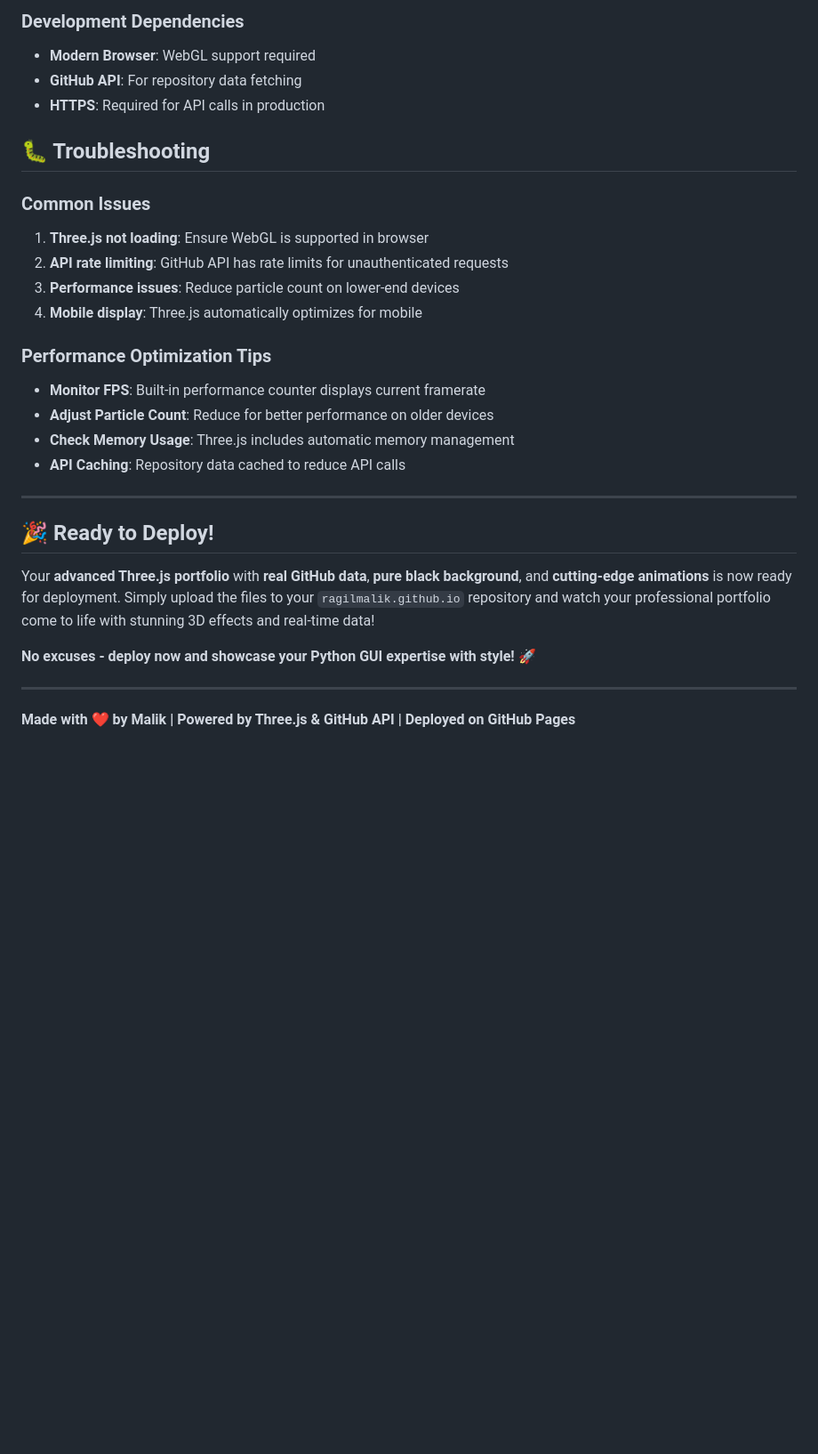
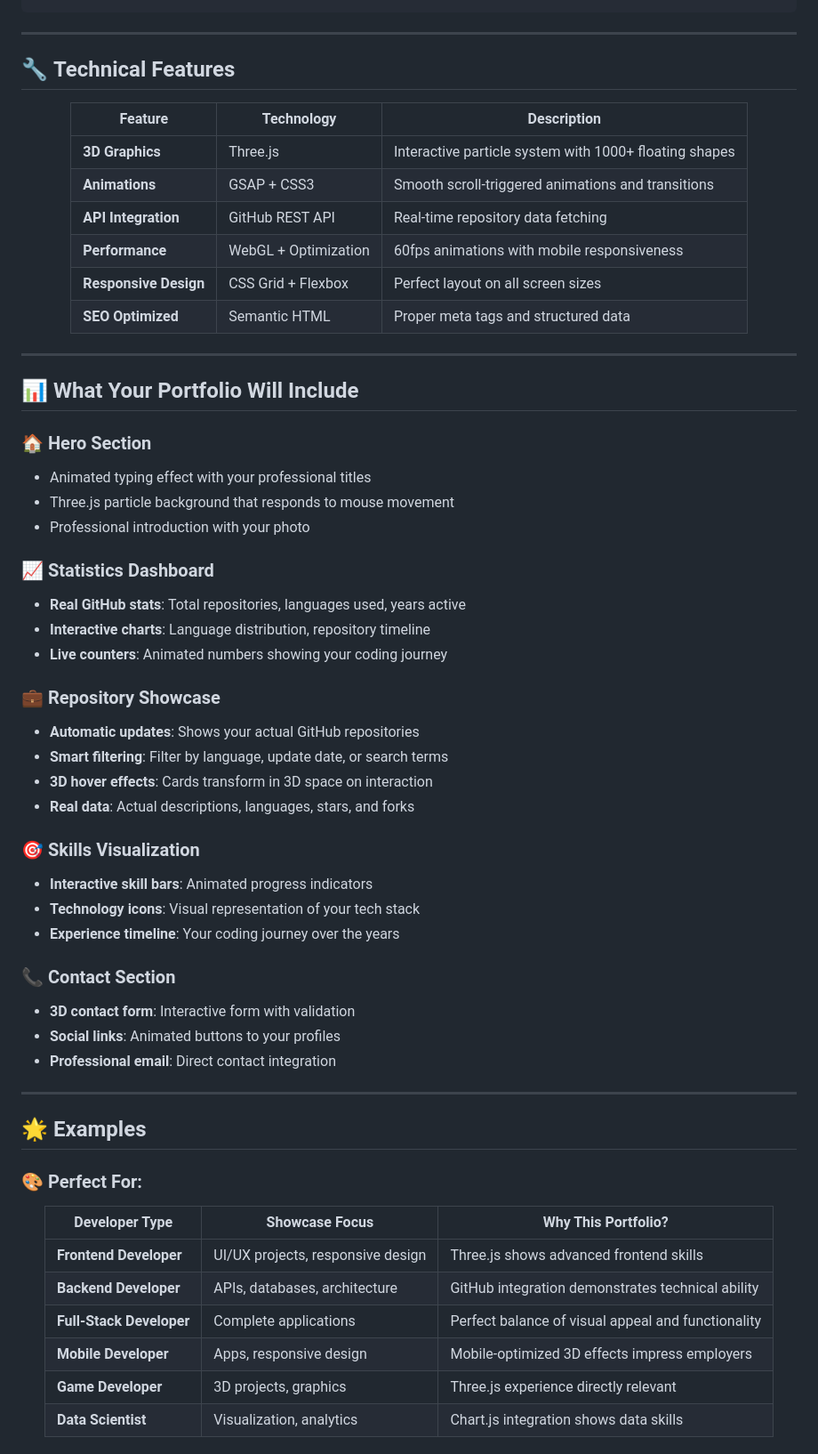
Before and after one commit to ragilmalik/ragilmalik.github.io, a Markdown page: README.md, the part around one of its changes. Shown at 89% size. GitHub-like rendering; blank space fills up the shorter version.

```diff
--- a/README.md
+++ b/README.md
@@ -246,31 +171,67 @@ const API_BASE = 'https://api.github.com';
-### Development Dependencies
-- **Modern Browser**: WebGL support required
-- **GitHub API**: For repository data fetching
-- **HTTPS**: Required for API calls in production
-
-## 🐛 Troubleshooting
-
-### Common Issues
-
-1. **Three.js not loading**: Ensure WebGL is supported in browser
-2. **API rate limiting**: GitHub API has rate limits for unauthenticated requests
-3. **Performance issues**: Reduce particle count on lower-end devices
-4. **Mobile display**: Three.js automatically optimizes for mobile
-
-### Performance Optimization Tips
-- **Monitor FPS**: Built-in performance counter displays current framerate
-- **Adjust Particle Count**: Reduce for better performance on older devices
-- **Check Memory Usage**: Three.js includes automatic memory management
-- **API Caching**: Repository data cached to reduce API calls
 
 ---
 
-## 🎉 Ready to Deploy!
+## 🔧 **Technical Features**
 
-Your **advanced Three.js portfolio** with **real GitHub data**, **pure black background**, and **cutting-edge animations** is now ready for deployment. Simply upload the files to your `ragilmalik.github.io` repository and watch your professional portfolio come to life with stunning 3D effects and real-time data!
+<div align="center">
 
-**No excuses - deploy now and showcase your Python GUI expertise with style!** 🚀
+| Feature | Technology | Description |
+|---------|------------|-------------|
+| **3D Graphics** | Three.js | Interactive particle system with 1000+ floating shapes |
+| **Animations** | GSAP + CSS3 | Smooth scroll-triggered animations and transitions |
+| **API Integration** | GitHub REST API | Real-time repository data fetching |
+| **Performance** | WebGL + Optimization | 60fps animations with mobile responsiveness |
+| **Responsive Design** | CSS Grid + Flexbox | Perfect layout on all screen sizes |
+| **SEO Optimized** | Semantic HTML | Proper meta tags and structured data |
+
+</div>
 
 ---
 
-**Made with ❤️ by Malik | Powered by Three.js & GitHub API | Deployed on GitHub Pages**
+## 📊 **What Your Portfolio Will Include**
+
+### **🏠 Hero Section**
+- Animated typing effect with your professional titles
+- Three.js particle background that responds to mouse movement
+- Professional introduction with your photo
+
+### **📈 Statistics Dashboard**
+- **Real GitHub stats**: Total repositories, languages used, years active
+- **Interactive charts**: Language distribution, repository timeline
+- **Live counters**: Animated numbers showing your coding journey
+
+### **💼 Repository Showcase**
+- **Automatic updates**: Shows your actual GitHub repositories
+- **Smart filtering**: Filter by language, update date, or search terms
+- **3D hover effects**: Cards transform in 3D space on interaction
+- **Real data**: Actual descriptions, languages, stars, and forks
+
+### **🎯 Skills Visualization**
+- **Interactive skill bars**: Animated progress indicators
+- **Technology icons**: Visual representation of your tech stack
+- **Experience timeline**: Your coding journey over the years
+
+### **📞 Contact Section**
+- **3D contact form**: Interactive form with validation
+- **Social links**: Animated buttons to your profiles
+- **Professional email**: Direct contact integration
+
+---
+
+## 🌟 **Examples**
+
+### **🎨 Perfect For:**
+
+<div align="center">
+
+| **Developer Type** | **Showcase Focus** | **Why This Portfolio?** |
+|-------------------|-------------------|------------------------|
+| **Frontend Developer** | UI/UX projects, responsive design | Three.js shows advanced frontend skills |
+| **Backend Developer** | APIs, databases, architecture | GitHub integration demonstrates technical ability |
+| **Full-Stack Developer** | Complete applications | Perfect balance of visual appeal and functionality |
+| **Mobile Developer** | Apps, responsive design | Mobile-optimized 3D effects impress employers |
+| **Game Developer** | 3D projects, graphics | Three.js experience directly relevant |
+| **Data Scientist** | Visualization, analytics | Chart.js integration shows data skills |
+
+</div>
+
```
Also changed, not shown: other parts of README.md (+271 -211 lines).
